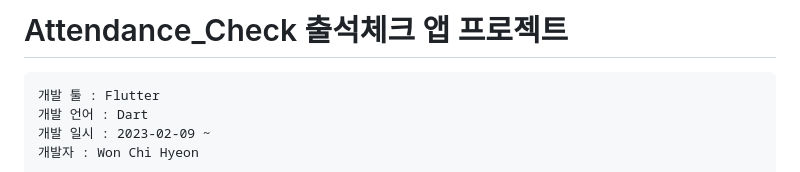
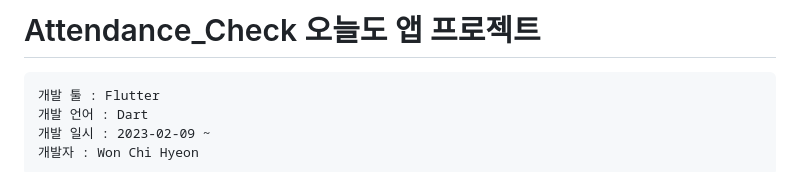
Before and after one commit to chihyeonwon/Attendance_Check, a Markdown page: README.md, the part around the change. Rendered like a GitHub page.

Commit message:
앱 이름 수정
앱 이름 수정

````diff
--- a/README.md
+++ b/README.md
@@ -1,4 +1,4 @@
-# Attendance_Check 출석체크 앱 프로젝트
+# Attendance_Check 오늘도  앱 프로젝트
 
 ```
 개발 툴 : Flutter
````
